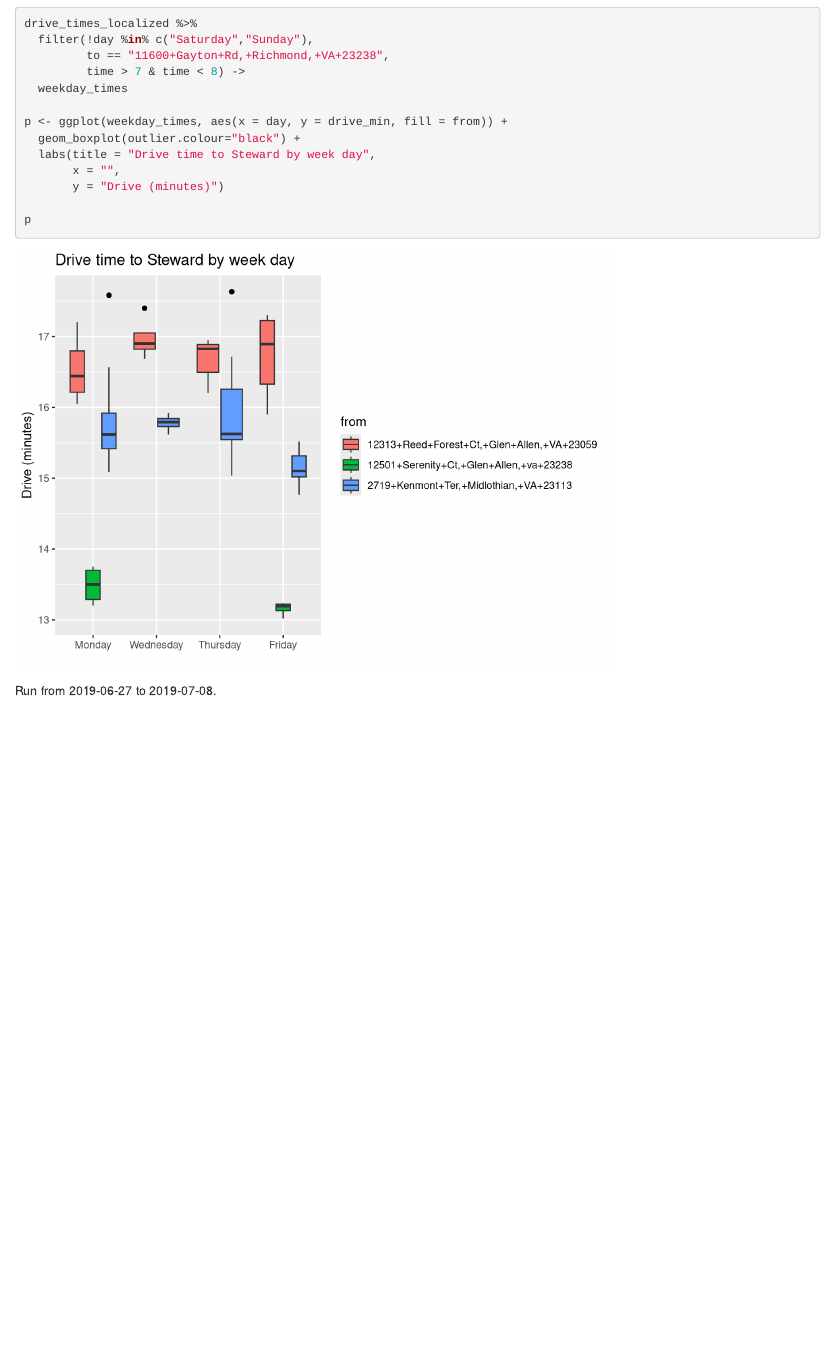
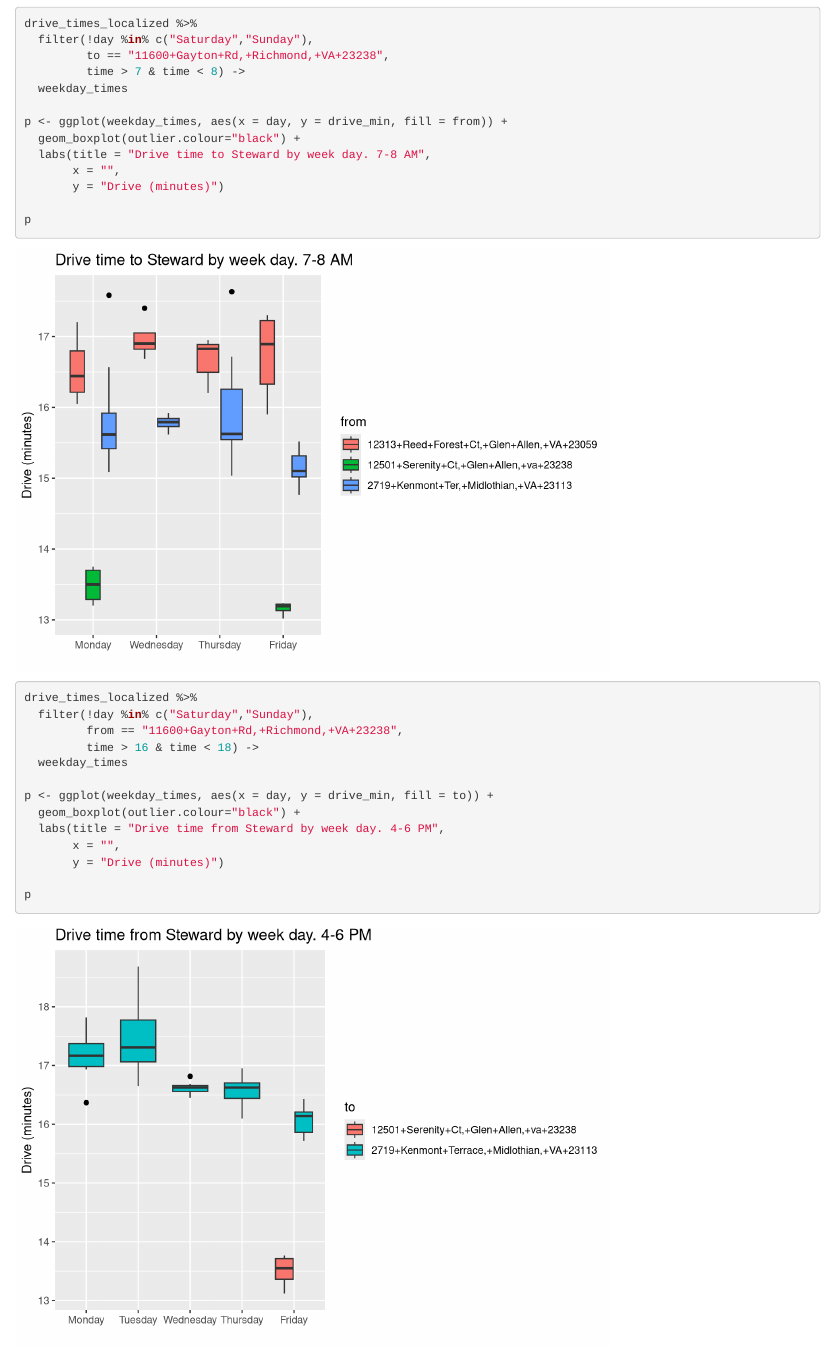
Before and after one commit to dusty-turner/drivetimegetter, an R Markdown document (analysis/jdl_analysis.Rmd): the page in a window 1100 px wide, from 800 px down. Rendered offline with R 4.5, knitr and Pandoc, with nearby package versions.

Commit message:
added return times

````diff
--- a/analysis/jdl_analysis.Rmd
+++ b/analysis/jdl_analysis.Rmd
@@ -61,7 +61,25 @@ drive_times_localized %>%
 
 p <- ggplot(weekday_times, aes(x = day, y = drive_min, fill = from)) +
   geom_boxplot(outlier.colour="black") +
-  labs(title = "Drive time to Steward by week day",
+  labs(title = "Drive time to Steward by week day. 7-8 AM",
+       x = "",
+       y = "Drive (minutes)")
+
+p
+
+```
+
+
+```{r plotting_from}
+drive_times_localized %>%
+  filter(!day %in% c("Saturday","Sunday"),
+         from == "11600+Gayton+Rd,+Richmond,+VA+23238",
+         time > 16 & time < 18) ->
+  weekday_times
+
+p <- ggplot(weekday_times, aes(x = day, y = drive_min, fill = to)) +
+  geom_boxplot(outlier.colour="black") +
+  labs(title = "Drive time from Steward by week day. 4-6 PM",
        x = "",
        y = "Drive (minutes)")
 
````
